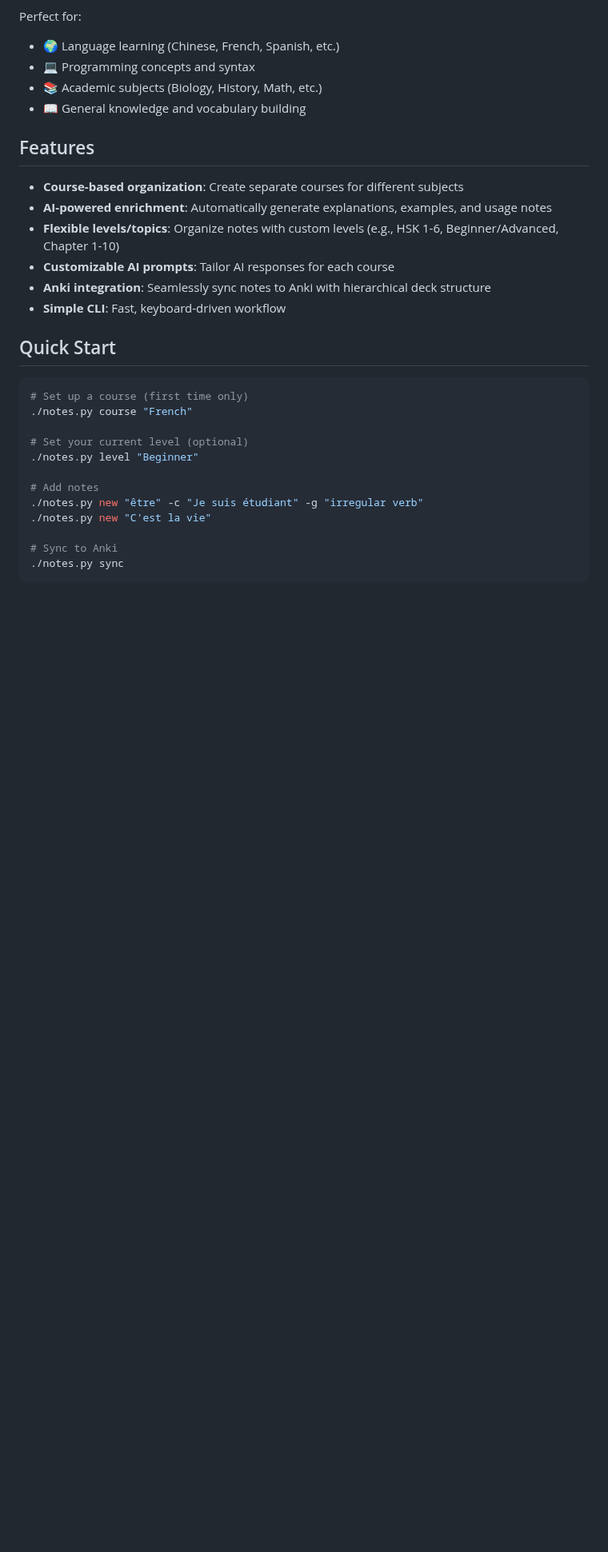
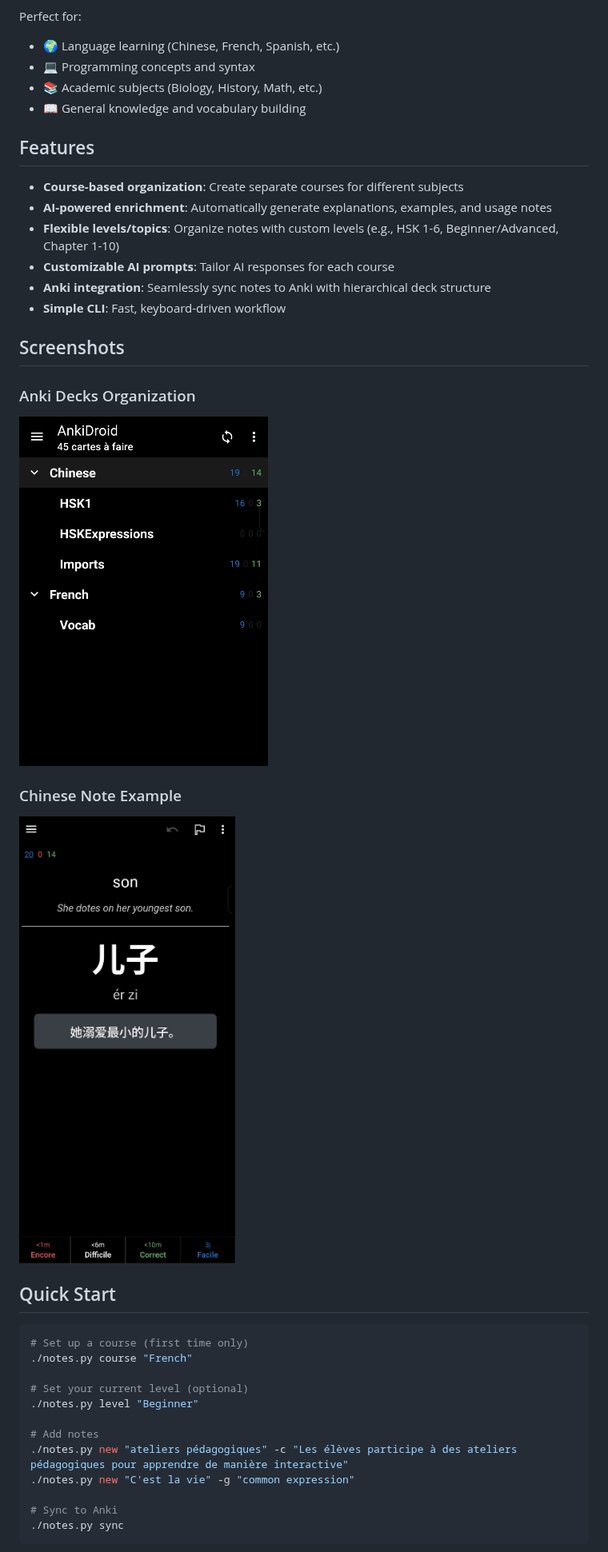
Before and after one commit to RizPur/AnkiNotesCLI, a Markdown page: README.md, the part around one of its changes. Shown at 80% size. Rendered like a GitHub page; pictures changed too: images/decks.png (added), images/zhnote.png (added); blank space fills up the shorter version.

````diff
--- a/README.md
+++ b/README.md
@@ -19,6 +19,14 @@ Perfect for:
 - **Anki integration**: Seamlessly sync notes to Anki with hierarchical deck structure
 - **Simple CLI**: Fast, keyboard-driven workflow
 
+## Screenshots
+
+### Anki Decks Organization
+![Anki Decks](images/decks.png)
+
+### Chinese Note Example
+![Chinese Note](images/zhnote.png)
+
 ## Quick Start
 
 ```bash
@@ -29,8 +37,8 @@ Perfect for:
 ./notes.py level "Beginner"
 
 # Add notes
-./notes.py new "être" -c "Je suis étudiant" -g "irregular verb"
-./notes.py new "C'est la vie"
+./notes.py new "ateliers pédagogiques" -c "Les élèves participe à des ateliers pédagogiques pour apprendre de manière interactive"
+./notes.py new "C'est la vie" -g "common expression"
 
 # Sync to Anki
 ./notes.py sync
````
Also changed, not shown: other parts of README.md (+3 -1 lines), images/frnote.png (added).
